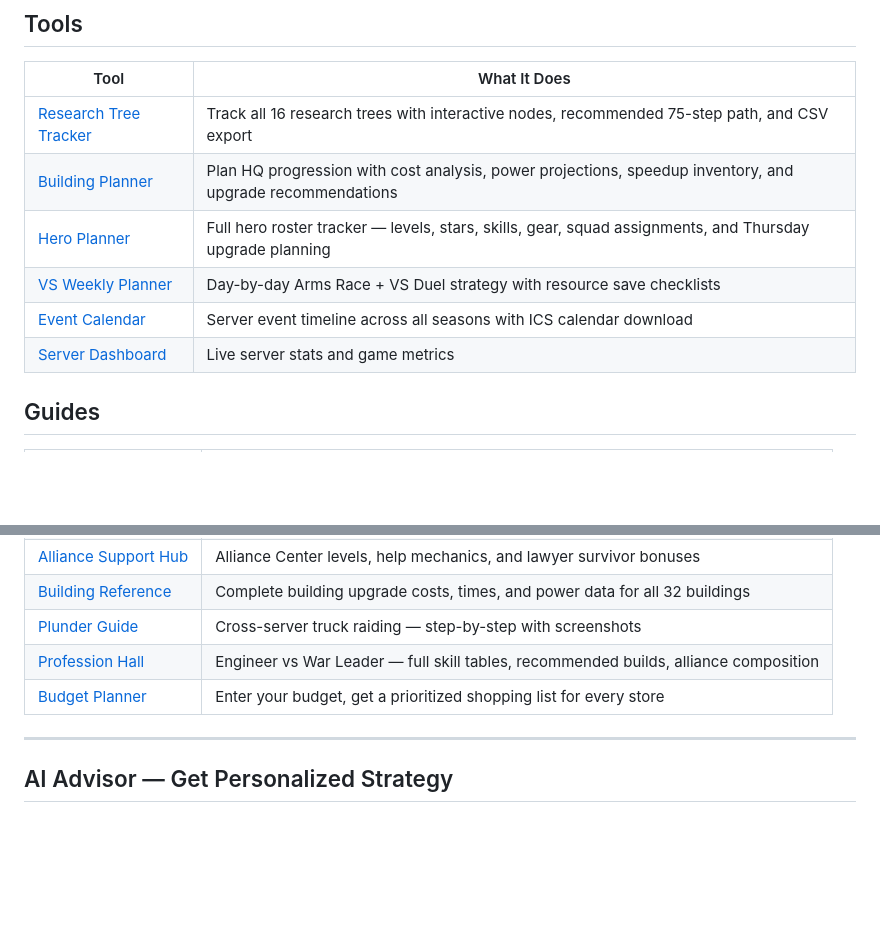
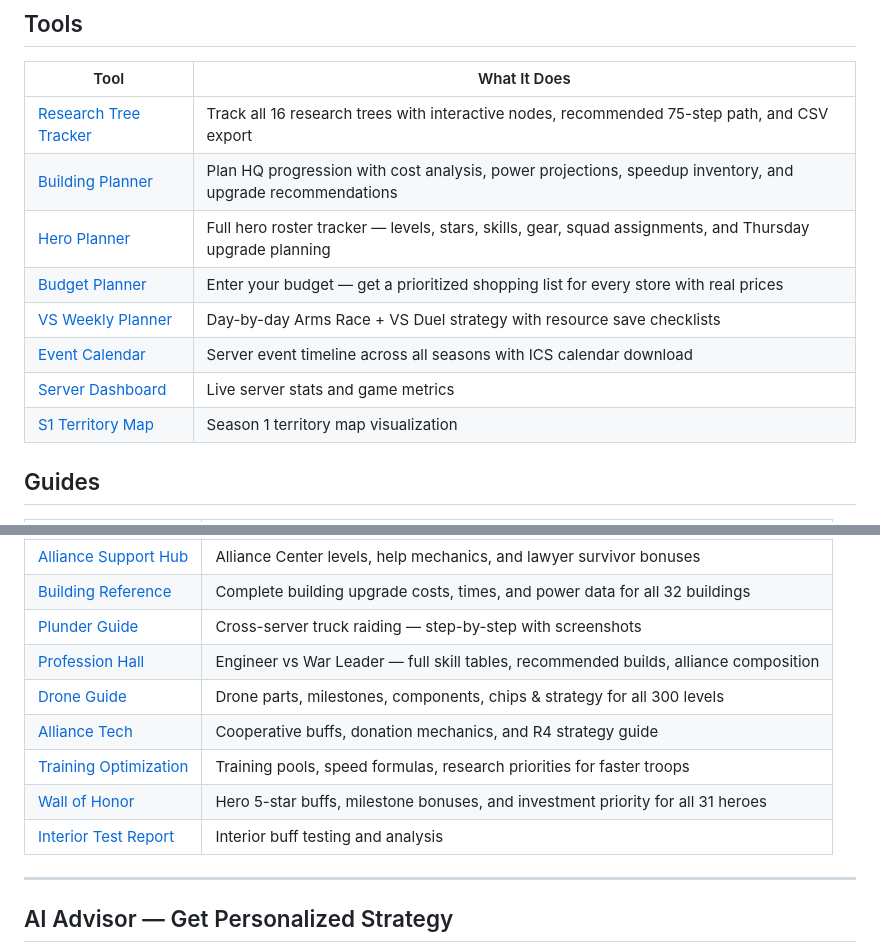
Before and after one commit to extremesecrecy/lastwar-research-trees, a Markdown page: README.md, 2 parts joined by grey strips. GitHub-like rendering; blank space fills up the shorter version.

Commit message:
Fix README.md: game lockouts + README update

```diff
--- a/README.md
+++ b/README.md
@@ -17,9 +17,11 @@ A complete suite of free tools and guides for Last War: Survival players. Track
 | [Research Tree Tracker](https://extremesecrecy.github.io/lastwar-research-trees/research_trees_visual.html) | Track all 16 research trees with interactive nodes, recommended 75-step path, and CSV export |
 | [Building Planner](https://extremesecrecy.github.io/lastwar-research-trees/guides/building_planner.html) | Plan HQ progression with cost analysis, power projections, speedup inventory, and upgrade recommendations |
 | [Hero Planner](https://extremesecrecy.github.io/lastwar-research-trees/guides/hero_planner.html) | Full hero roster tracker — levels, stars, skills, gear, squad assignments, and Thursday upgrade planning |
+| [Budget Planner](https://extremesecrecy.github.io/lastwar-research-trees/guides/budget_planner.html) | Enter your budget — get a prioritized shopping list for every store with real prices |
 | [VS Weekly Planner](https://extremesecrecy.github.io/lastwar-research-trees/guides/vs_weekly_planner.html) | Day-by-day Arms Race + VS Duel strategy with resource save checklists |
 | [Event Calendar](https://extremesecrecy.github.io/lastwar-research-trees/guides/calendar.html) | Server event timeline across all seasons with ICS calendar download |
 | [Server Dashboard](https://extremesecrecy.github.io/lastwar-research-trees/guides/server_dashboard.html) | Live server stats and game metrics |
+| [S1 Territory Map](https://extremesecrecy.github.io/lastwar-research-trees/guides/s1_territory_map.html) | Season 1 territory map visualization |
 
 ## Guides
 
@@ -33,7 +35,11 @@ A complete suite of free tools and guides for Last War: Survival players. Track
 | [Building Reference](https://extremesecrecy.github.io/lastwar-research-trees/guides/building_reference.html) | Complete building upgrade costs, times, and power data for all 32 buildings |
 | [Plunder Guide](https://extremesecrecy.github.io/lastwar-research-trees/guides/plunder_guide.html) | Cross-server truck raiding — step-by-step with screenshots |
 | [Profession Hall](https://extremesecrecy.github.io/lastwar-research-trees/guides/profession_hall.html) | Engineer vs War Leader — full skill tables, recommended builds, alliance composition |
-| [Budget Planner](https://extremesecrecy.github.io/lastwar-research-trees/guides/budget_planner.html) | Enter your budget, get a prioritized shopping list for every store |
+| [Drone Guide](https://extremesecrecy.github.io/lastwar-research-trees/guides/drone_guide.html) | Drone parts, milestones, components, chips & strategy for all 300 levels |
+| [Alliance Tech](https://extremesecrecy.github.io/lastwar-research-trees/guides/alliance_tech.html) | Cooperative buffs, donation mechanics, and R4 strategy guide |
+| [Training Optimization](https://extremesecrecy.github.io/lastwar-research-trees/guides/training_optimization.html) | Training pools, speed formulas, research priorities for faster troops |
+| [Wall of Honor](https://extremesecrecy.github.io/lastwar-research-trees/guides/wall_of_honor.html) | Hero 5-star buffs, milestone bonuses, and investment priority for all 31 heroes |
+| [Interior Test Report](https://extremesecrecy.github.io/lastwar-research-trees/guides/interior_test_report.html) | Interior buff testing and analysis |
 
 ---
 
```
